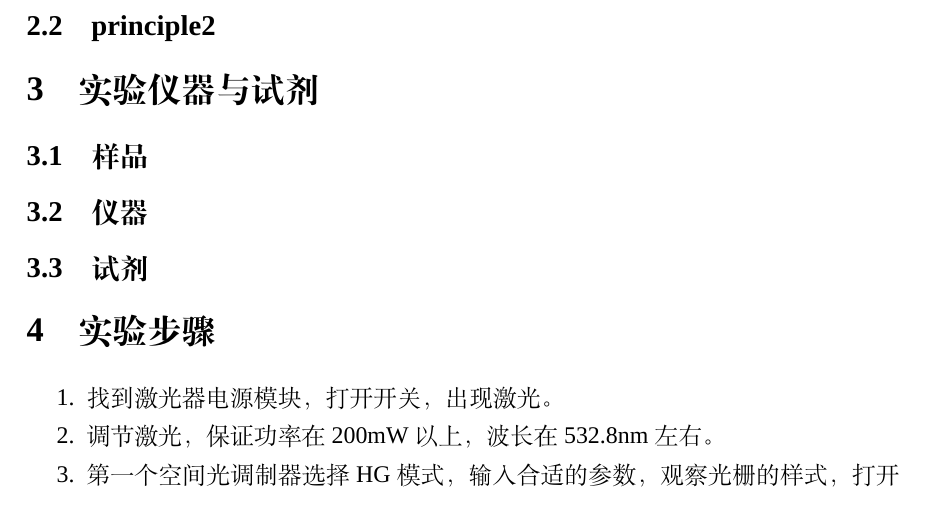
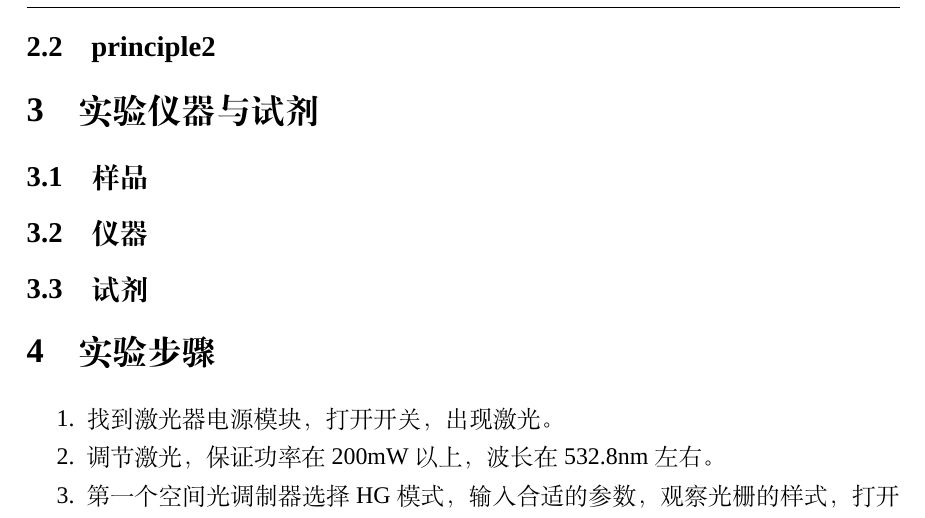
Before and after one commit to qyxf/personal-report, a LaTeX document (experiment_report/experiment_report.tex, which reads experiment_report/template/settings.tex): part of page 2 of 4, cut so that both start at the same text. Compiled offline with XeLaTeX; a missing font is replaced by an installed copy or a similar font.

Commit message:
update ex report

```diff
--- a/experiment_report/template/settings.tex
+++ b/experiment_report/template/settings.tex
@@ -72,18 +72,26 @@
 \newcommand{\liuhao}{\fontsize{7.875pt}{\baselineskip}\selectfont}
 
 % 定义页眉和页脚
-%\iffalse　　%注释开始
-\comment{
+\comment{}
 \usepackage{fancyhdr}
+\pagestyle{fancy}
+\usepackage{pgfornament-han,pgfornament}
+\newcommand{\footdeco}{
+	\resizebox{10em}{5ex}{
+		\begin{tikzpicture}
+		\node at (0,0) {\pgfornamenthan[scale=0.05]{58}};
+		\node[opacity=0.2, draw opacity=0] at (0.02,-0.03) {\pgfornamenthan[scale=0.05]{58}};
+		\end{tikzpicture}}\\[-1ex]}
 \newcommand{\makeheadrule}{
-	\rule[6pt]{\textwidth}{0.5pt} \\[-17.5pt]
+	%\rule[6pt]{\textwidth}{0.5pt} \\[-17.5pt]
 	\rule{\textwidth}{0.5pt}}
 \renewcommand{\headrule}{
 	{\if@fancyplain\let\headrulewidth\plainheadrulewidth\fi
 		\makeheadrule}}
-\pagestyle{fancyplain}
-%\fi　　　%注释结束
-}
+\newcommand{\thetitle}{\makeatletter\@title\makeatother}
+\lhead{\heiti 这里还没弄好}%\thetitle
+\fancyhead[R]{第 \bfseries\thepage 页}
+\fancyfoot[C]{\footdeco \heiti 西安交通大学实验报告}
 
 \usepackage{abstract}%修改摘要
 \newcommand{\heiabstract}{\noindent\hei 摘要：\song}
```
Also changed, not shown: experiment_report/experiment_report.tex (+1 -0 lines), README.md.
